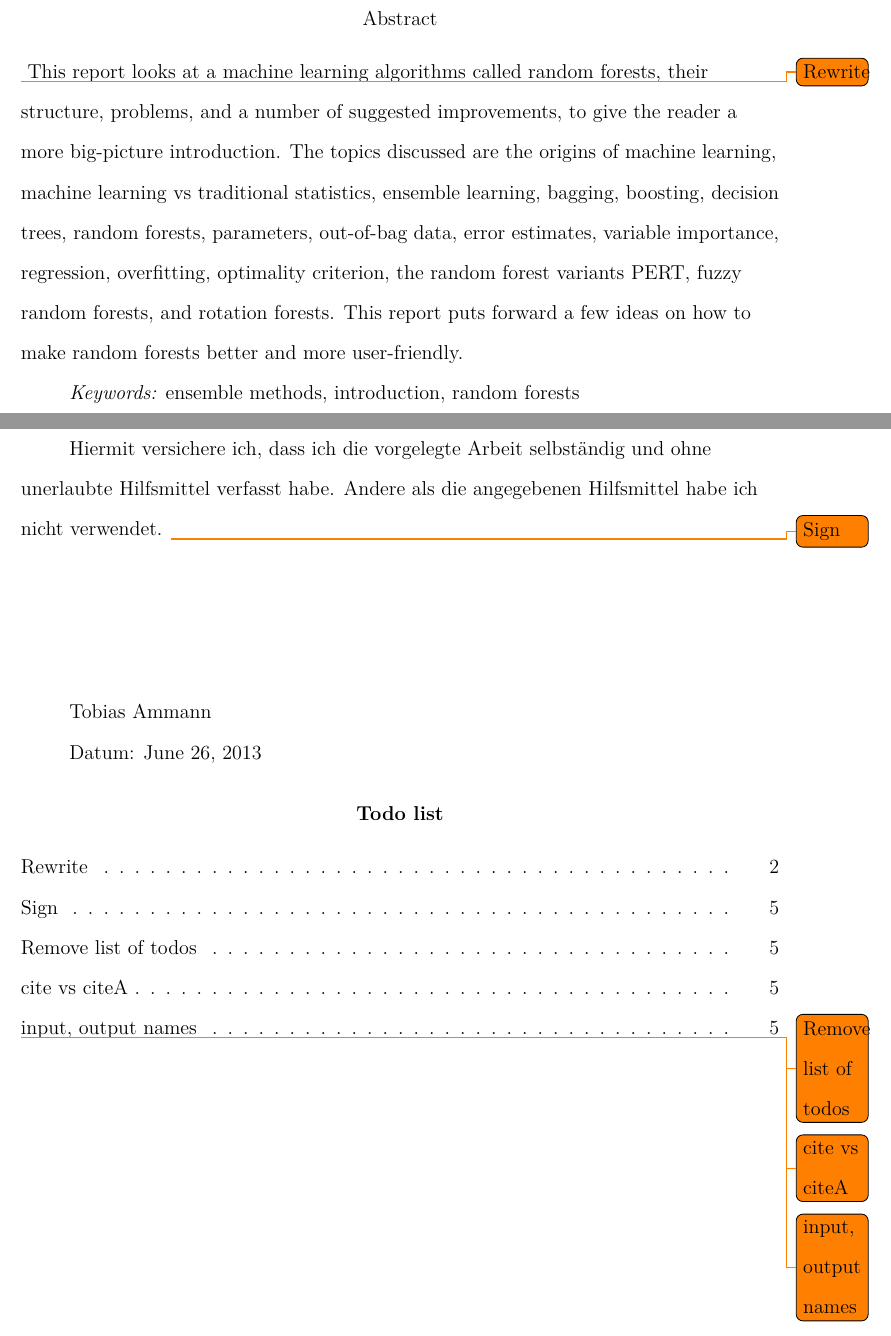
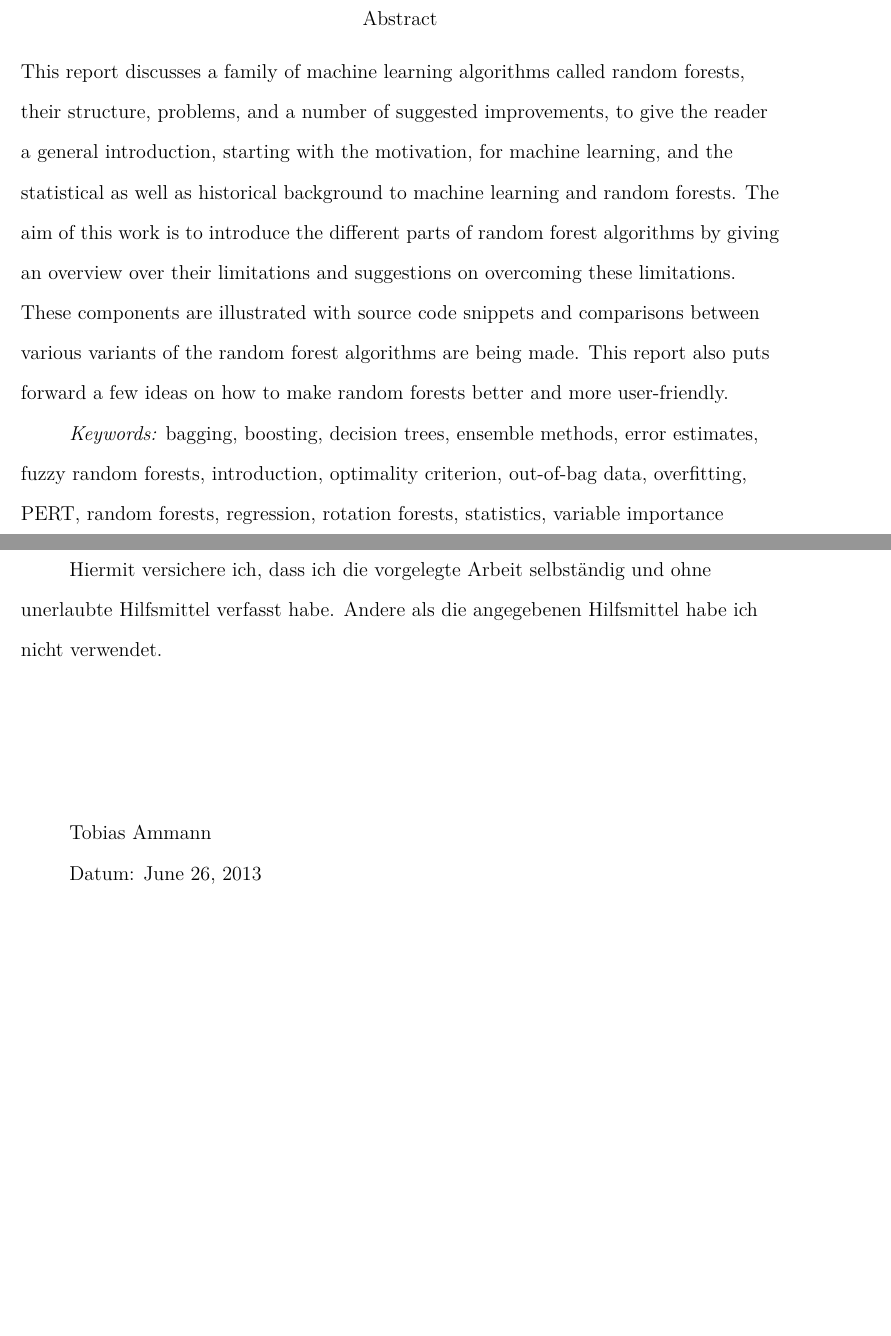
Before and after one commit to betabrain/archived_term-paper, a LaTeX paper (main.tex): two parts of pages 2 and 5 of 48, joined at a grey line, cut so that both start at the same text, the shorter picture padded with empty space. Compiled offline with pdfLaTeX.

Commit message:
removed todos, updated abstract

```diff
--- a/main.tex
+++ b/main.tex
@@ -32,17 +32,17 @@
 \keywords{ensemble methods, introduction, random forests}
 \affiliation{Literature Study at the Workgroup for Psychological Methods,\\Evaluation and Statistics, Department of Psychology.\\Supervised by Prof. Dr. Carolin Strobl}
 \note{DRAFT Version: \today}
-\keywords{ensemble methods, introduction, random forests}
-
-\abstract{\todo{Rewrite} This report looks at a machine learning algorithms called
+\keywords{bagging, boosting, decision trees, ensemble methods, error estimates, fuzzy random forests, introduction, optimality criterion, out-of-bag data, overfitting, PERT, random forests, regression, rotation forests, statistics, variable importance}
+
+\abstract{This report discusses a family of machine learning algorithms called
 random forests, their structure, problems, and a number of suggested
-improvements, to give the reader a more big-picture introduction.
-The topics discussed are the origins of machine learning, machine learning
-vs traditional statistics, ensemble learning, bagging, boosting,
-decision trees, random forests, parameters, out-of-bag data, error estimates,
-variable importance, regression, overfitting, optimality criterion,
-the random forest variants PERT, fuzzy random forests, and rotation forests.
-This report puts forward a few ideas on how to make random forests better
+improvements, to give the reader a general introduction, starting with the motivation,
+for machine learning, and the statistical as well as historical background to machine learning and random forests.
+The aim of this work is to introduce the different parts of random forest algorithms
+by giving an overview over their limitations and suggestions on overcoming these limitations.
+These components are illustrated with source code snippets and comparisons between
+various variants of the random forest algorithms are being made.
+This report also puts forward a few ideas on how to make random forests better
 and more user-friendly.}
 
 \begin{document}
@@ -54,15 +54,10 @@ and more user-friendly.}
 \section{Declaration of Independence}
 Hiermit versichere ich, dass ich die vorgelegte Arbeit selbständig und
 ohne  unerlaubte Hilfsmittel verfasst habe.
-Andere als die angegebenen Hilfsmittel habe ich nicht verwendet. \todo{Sign}
+Andere als die angegebenen Hilfsmittel habe ich nicht verwendet.
 \\[3cm]
 
 Tobias Ammann\\Datum: \today
-
-\listoftodos
-\todo{Remove list of todos}
-\todo{cite vs citeA}
-\todo{input, output names}
 
 \newpage
 \section{Introduction}
```
